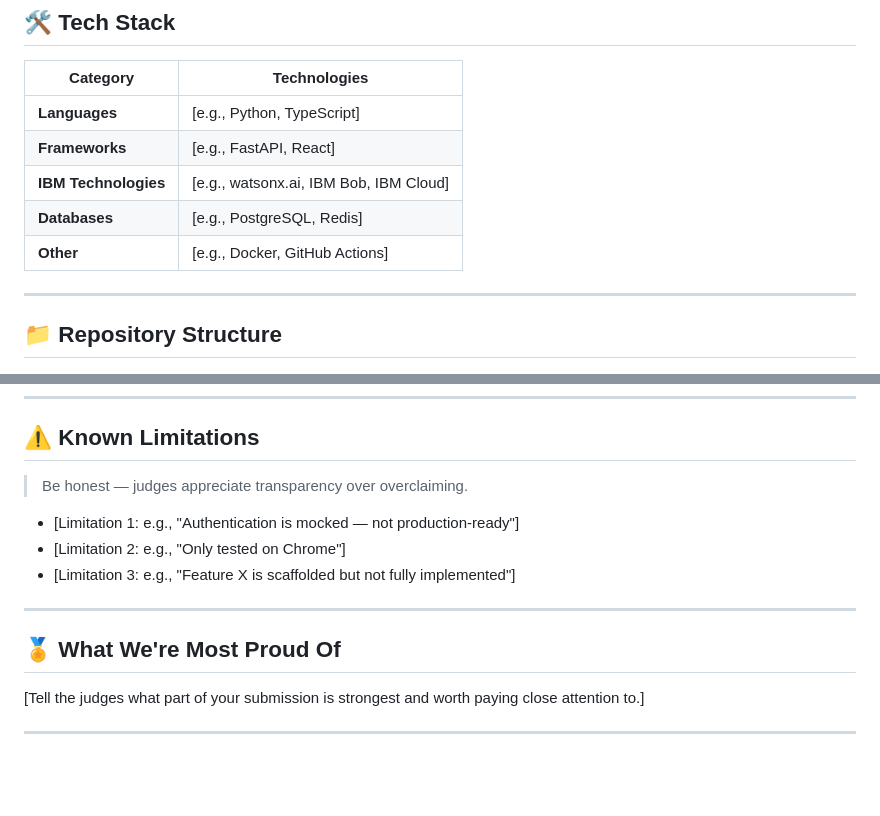
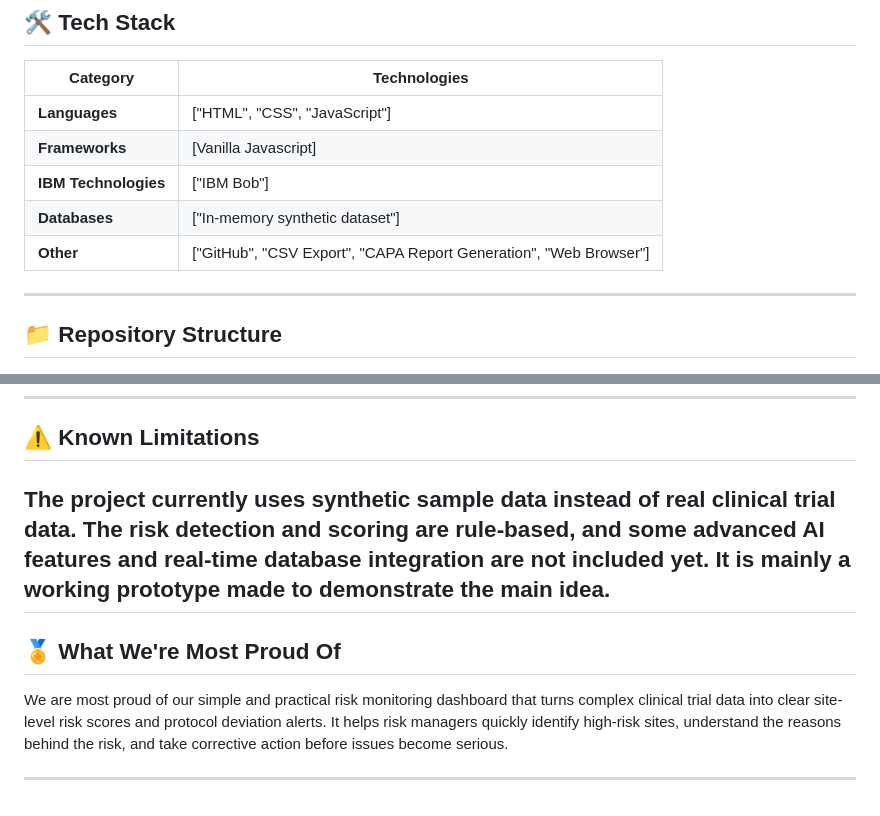
Before and after one commit to Hiya-sachania/bob-ai-hackathon--Nexora-, a Markdown page: README.md, 2 parts joined by grey strips. GitHub-like rendering; blank space fills up the shorter version.

```diff
--- a/README.md
+++ b/README.md
@@ -42,11 +42,11 @@ We built an AI-powered Clinical Trial Risk Monitor that checks patient records a
 
 | Category | Technologies |
 |---|---|
-| **Languages** | [e.g., Python, TypeScript] |
-| **Frameworks** | [e.g., FastAPI, React] |
-| **IBM Technologies** | [e.g., watsonx.ai, IBM Bob, IBM Cloud] |
-| **Databases** | [e.g., PostgreSQL, Redis] |
-| **Other** | [e.g., Docker, GitHub Actions] |
+| **Languages** | ["HTML", "CSS", "JavaScript"] |
+| **Frameworks** | [Vanilla Javascript] |
+| **IBM Technologies** | ["IBM Bob"] |
+| **Databases** | ["In-memory synthetic dataset"] |
+| **Other** | ["GitHub", "CSV Export", "CAPA Report Generation", "Web Browser"] |
 
 ---
 
@@ -103,16 +103,12 @@ cp .env.example .env
 
 ## ⚠️ Known Limitations
 
-> Be honest — judges appreciate transparency over overclaiming.
-
-- [Limitation 1: e.g., "Authentication is mocked — not production-ready"]
-- [Limitation 2: e.g., "Only tested on Chrome"]
-- [Limitation 3: e.g., "Feature X is scaffolded but not fully implemented"]
-
+The project currently uses synthetic sample data instead of real clinical trial data. The risk detection and scoring are rule-based, and some advanced AI features and real-time database integration are not included yet. It is mainly a working prototype made to demonstrate the main idea.
 ---
 
 ## 🏅 What We're Most Proud Of
-
-[Tell the judges what part of your submission is strongest and worth paying close attention to.]
+We are most proud of our simple and practical risk monitoring dashboard that turns complex clinical trial data into clear site-level
+risk scores and protocol deviation alerts. It helps risk managers quickly identify high-risk sites, understand the reasons behind
+the risk, and take corrective action before issues become serious.
 
 ---
```
